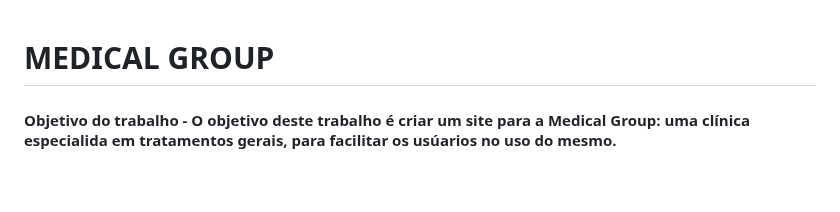
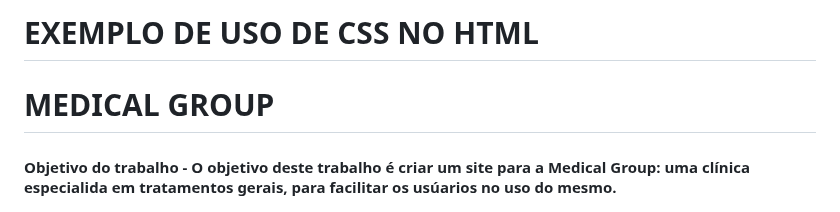
Before and after one commit to DenadaiSenai/MEDICAL_GROUP_CSS_HTML, a Markdown page: README.md, the part around the change. Drawn GitHub-style; blank space fills up the shorter version.

```diff
--- a/README.md
+++ b/README.md
@@ -1,3 +1,6 @@
+# EXEMPLO DE USO DE CSS NO HTML
+
+
 # MEDICAL GROUP
 #### Objetivo do trabalho - O objetivo deste trabalho é criar um site para a Medical Group: uma clínica especialida em tratamentos gerais, para facilitar os usúarios no uso do mesmo.
 #### Os principais requisitos usados para toda a elaboração envolta do projeto, foram:  Jogo de cores, os 7 princípios da Gestalt, criação de um perfil para o Médico, Paciente e Administrador, tanto no formato mobile quanto no desktop.
```
